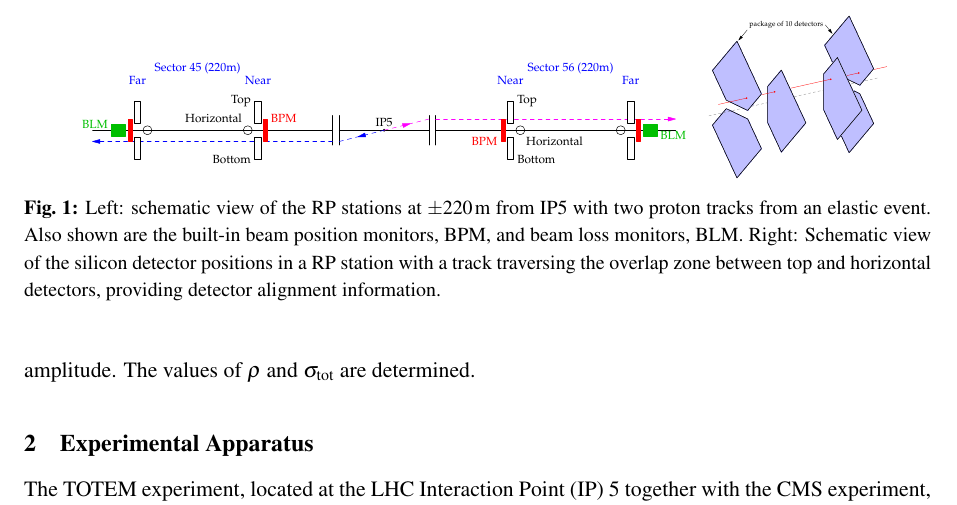
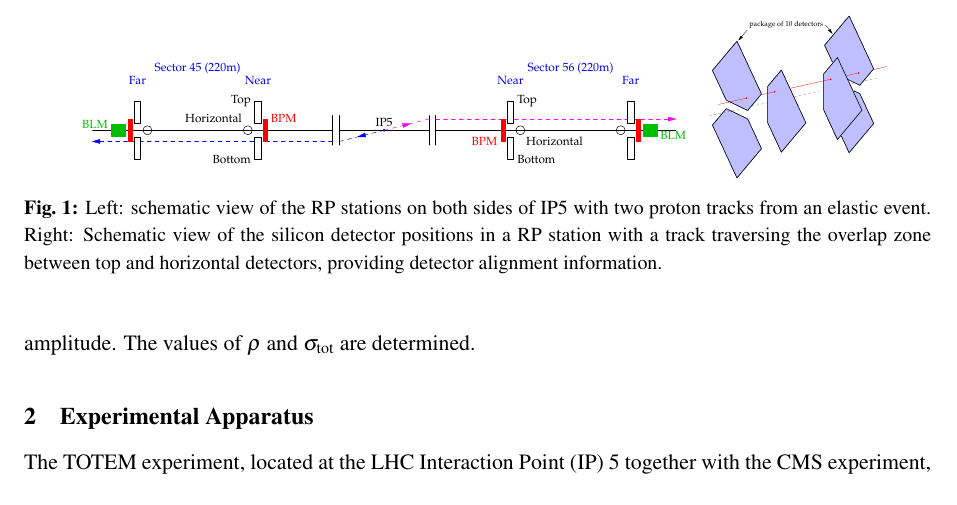
Before and after one commit to jan-kaspar/publications, a LaTeX document (2013/1km paper/elastic_1km_cern.tex, which reads 2013/1km paper/experimental_apparatus.tex): part of page 4 of 30, cut so that both start at the same text. Compiled offline with pdfLaTeX.

Commit message:
arrgh
git-svn-id: svn+ssh://svn.cern.ch/reps/totem/trunk/user/jkaspar/publications@11494 4525493e-7705-40b1-a816-d608a930855b

```diff
--- a/2013/1km paper/experimental_apparatus.tex
+++ b/2013/1km paper/experimental_apparatus.tex
@@ -39,7 +39,7 @@ This report uses a reference frame where $x$ denotes the horizontal axis (pointi
 \includegraphics[width=0.7\textwidth]{fig/elastic_principle.pdf}
 \includegraphics[width=0.2\textwidth]{fig/stationScheme.pdf}
 \caption{%
-Left: schematic view of the RP stations at $\pm220\,$m from IP5 with two proton tracks from an elastic event. Also shown are the built-in beam position monitors, BPM, and beam loss monitors, BLM. Right: Schematic view of the silicon detector positions in a RP station with a track traversing the overlap zone between top and horizontal detectors, providing detector alignment information.
+Left: schematic view of the RP stations on both sides of IP5 with two proton tracks from an elastic event. Right: Schematic view of the silicon detector positions in a RP station with a track traversing the overlap zone between top and horizontal detectors, providing detector alignment information.
 }
 \label{fig:rpsketch}
 \end{center}
```
